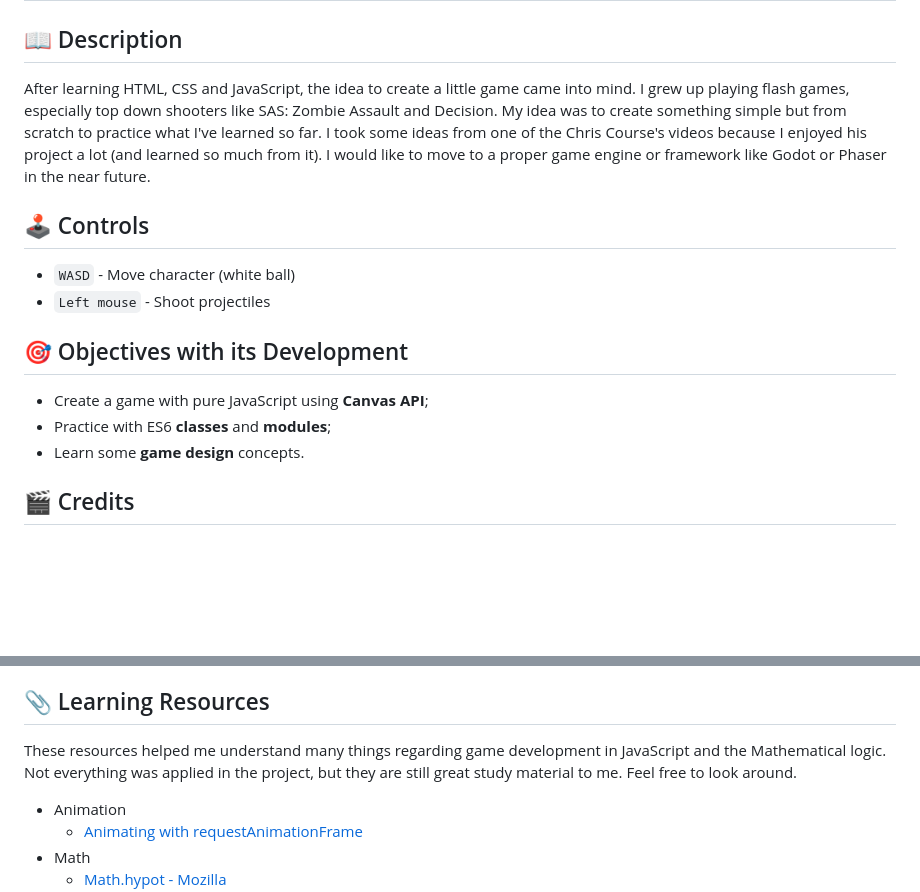
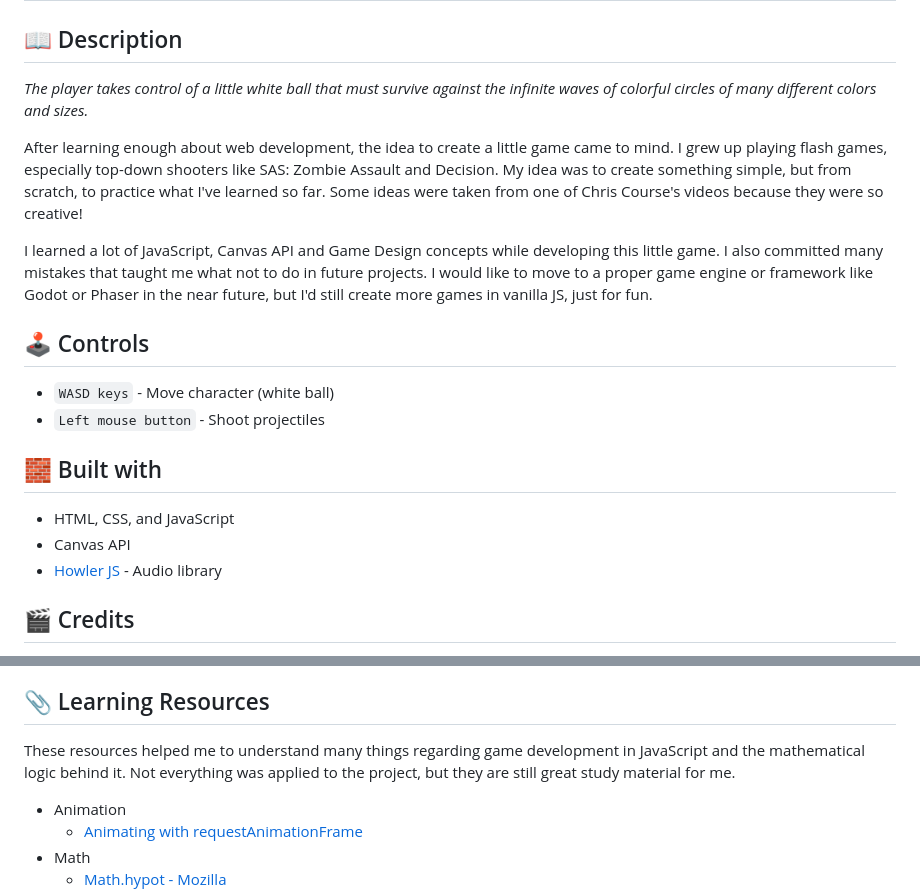
Before and after one commit to GracilianoOG/2d-canvas-shooter, a Markdown page: README.md, 2 parts joined by grey strips. GitHub-like rendering; blank space fills up the shorter version.

```diff
--- a/README.md
+++ b/README.md
@@ -2,18 +2,22 @@
 
 ## 📖 Description
 
-After learning HTML, CSS and JavaScript, the idea to create a little game came into mind. I grew up playing flash games, especially top down shooters like SAS: Zombie Assault and Decision. My idea was to create something simple but from scratch to practice what I've learned so far. I took some ideas from one of the Chris Course's videos because I enjoyed his project a lot (and learned so much from it). I would like to move to a proper game engine or framework like Godot or Phaser in the near future.
+*The player takes control of a little white ball that must survive against the infinite waves of colorful circles of many different colors and sizes.*
+
+After learning enough about web development, the idea to create a little game came to mind. I grew up playing flash games, especially top-down shooters like SAS: Zombie Assault and Decision. My idea was to create something simple, but from scratch, to practice what I've learned so far. Some ideas were taken from one of Chris Course's videos because they were so creative!
+
+I learned a lot of JavaScript, Canvas API and Game Design concepts while developing this little game. I also committed many mistakes that taught me what not to do in future projects. I would like to move to a proper game engine or framework like Godot or Phaser in the near future, but I'd still create more games in vanilla JS, just for fun.
 
 ## 🕹️ Controls
 
-- `WASD` - Move character (white ball)
-- `Left mouse` - Shoot projectiles
+- `WASD keys` - Move character (white ball)
+- `Left mouse button` - Shoot projectiles
 
-## 🎯 Objectives with its Development
+## 🧱 Built with
 
-- Create a game with pure JavaScript using **Canvas API**;
-- Practice with ES6 **classes** and **modules**;
-- Learn some **game design** concepts.
+- HTML, CSS, and JavaScript
+- Canvas API
+- [Howler JS](https://howlerjs.com/) - Audio library
 
 ## 🎬 Credits
 
@@ -39,7 +43,7 @@ License: Creative Commons CC0
 
 ## 📎 Learning Resources
 
-These resources helped me understand many things regarding game development in JavaScript and the Mathematical logic. Not everything was applied in the project, but they are still great study material to me. Feel free to look around.
+These resources helped me to understand many things regarding game development in JavaScript and the mathematical logic behind it. Not everything was applied to the project, but they are still great study material for me.
 
 - Animation
   - [Animating with requestAnimationFrame](https://developer.mozilla.org/en-US/docs/Web/API/window/requestAnimationFrame)
```
